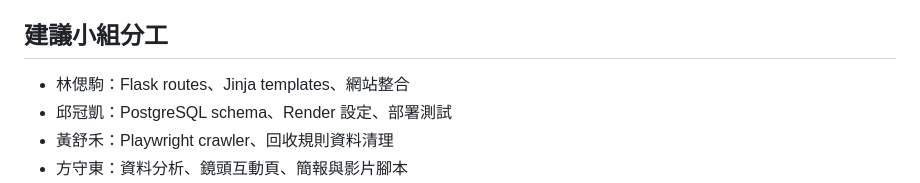
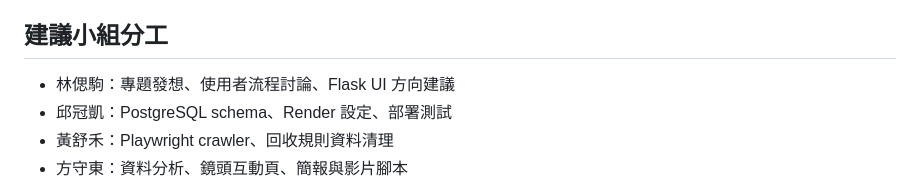
Before and after one commit to heisnow/jetson-nano-final-project, a Markdown page: README.md, the part around the change. Rendered like a GitHub page.

```diff
--- a/README.md
+++ b/README.md
@@ -178,7 +178,7 @@ python crawler.py
 
 ## 建議小組分工
 
-- 林偲駒：Flask routes、Jinja templates、網站整合
+- 林偲駒：專題發想、使用者流程討論、Flask UI 方向建議
 - 邱冠凱：PostgreSQL schema、Render 設定、部署測試
 - 黃舒禾：Playwright crawler、回收規則資料清理
 - 方守東：資料分析、鏡頭互動頁、簡報與影片腳本
```
Also changed, not shown: PROJECT_PLAN.md (+1 -1 lines), docs/siju-spec-contribution.md (added, +25 -0 lines).
